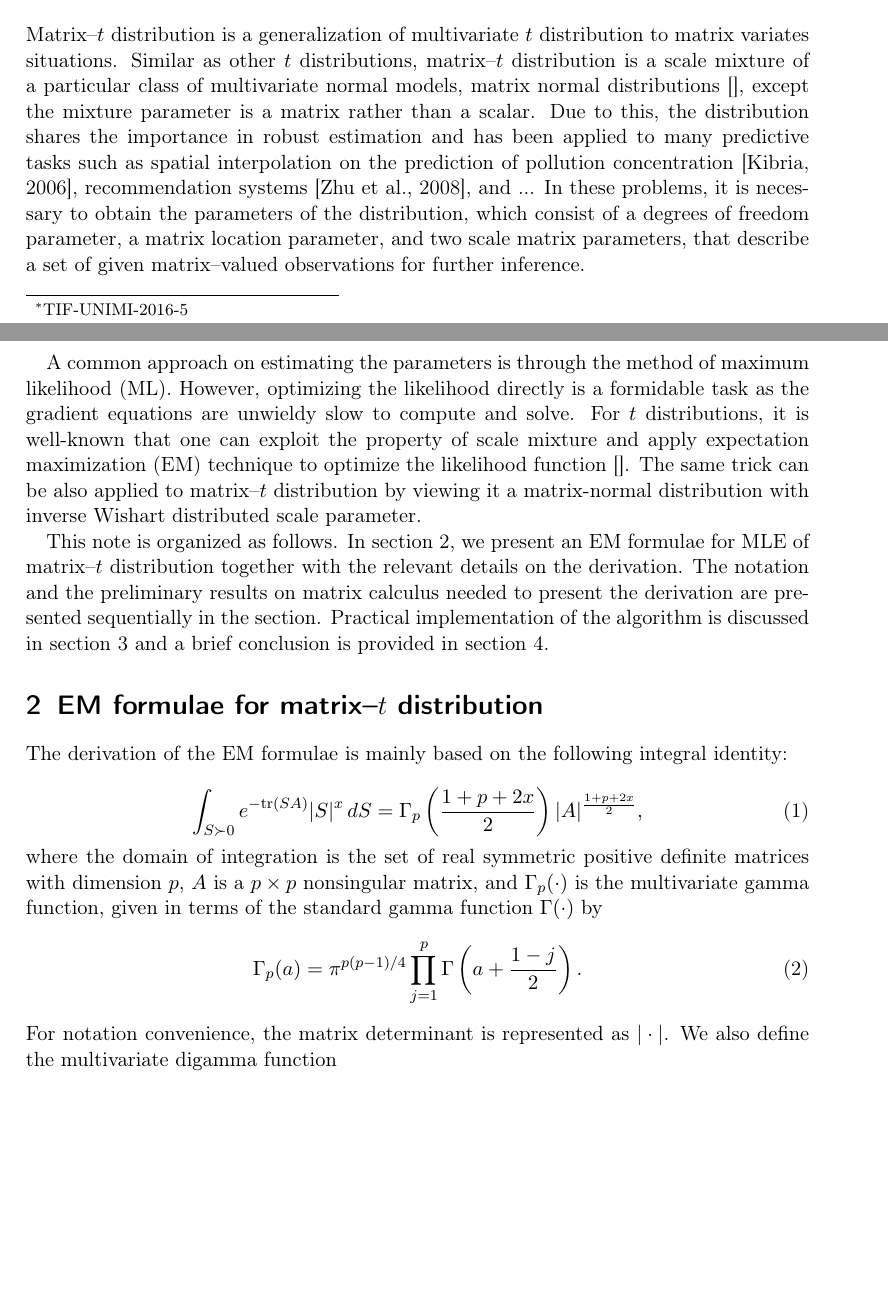
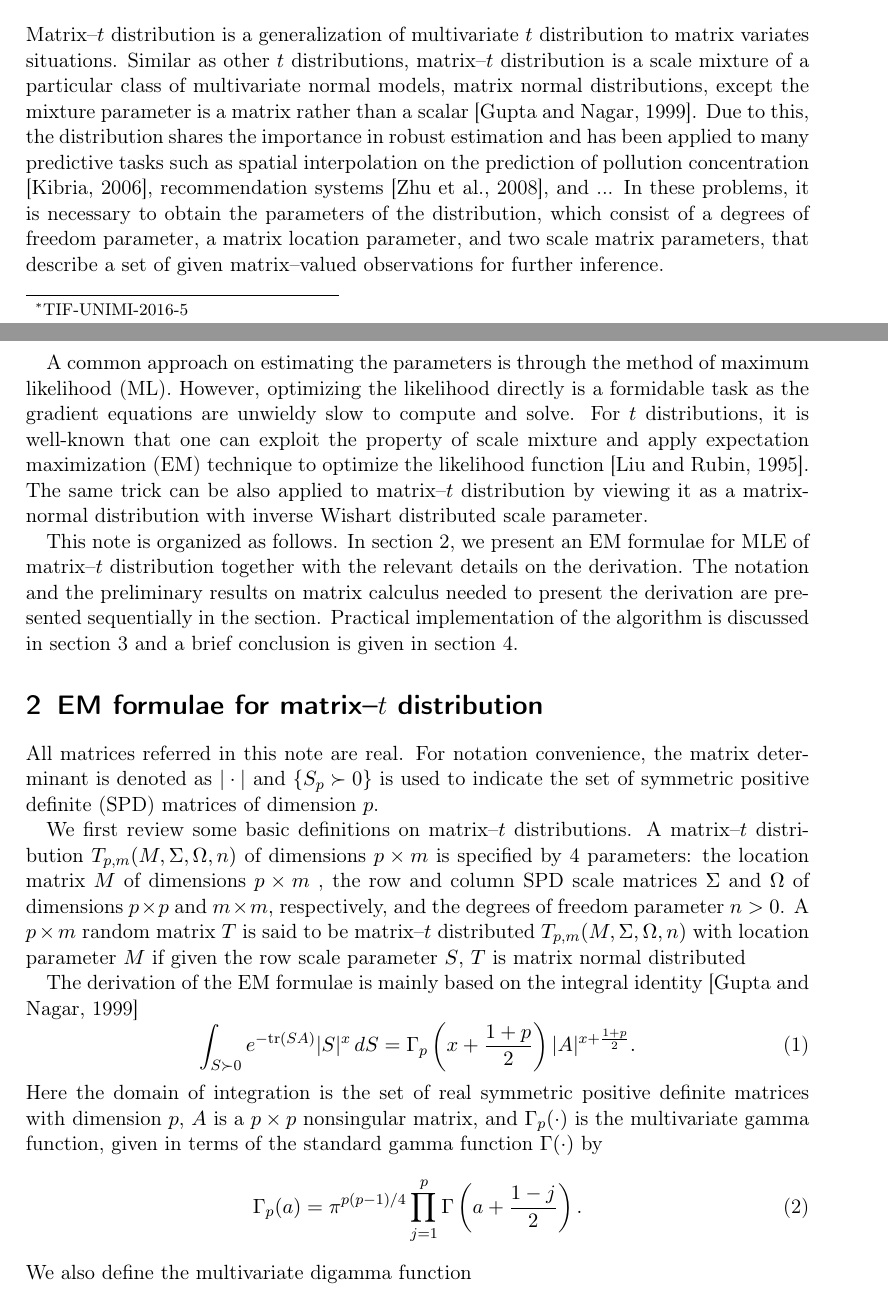
Before and after one commit to Zaharid/matrixtpaper, a LaTeX paper (paper.tex, which reads references.bib): two parts of pages 1 and 2 of 6, joined at a grey line, cut so that both start at the same text, the shorter picture padded with empty space. Compiled offline with pdfLaTeX.

Commit message:
Starting to organize section 2 to make it more readable.

```diff
--- a/paper.tex
+++ b/paper.tex
@@ -33,21 +33,24 @@ We provide an expectation-maximization (EM) formulae for the maximum likelihood
 \end{abstract}
 
 \section{Introduction}
-Matrix--$t$ distribution is a generalization of multivariate $t$ distribution to matrix variates situations. Similar as other $t$ distributions, matrix--$t$ distribution is a scale mixture of a particular class of multivariate normal models, matrix normal distributions \citep{}, except the mixture parameter is a matrix rather than a scalar. Due to this, the distribution shares the importance in robust estimation and has been applied to many predictive tasks such as spatial interpolation on the prediction of pollution concentration \citep{KIBRIA2006785}, recommendation systems \citep{NIPS2007_3203}, and ... In these problems, it is necessary to obtain the parameters of the distribution, which consist of a degrees of freedom parameter, a matrix location parameter, and two scale matrix parameters, that describe a set of given matrix--valued observations for further inference.
+Matrix--$t$ distribution is a generalization of multivariate $t$ distribution to matrix variates situations. Similar as other $t$ distributions, matrix--$t$ distribution is a scale mixture of a particular class of multivariate normal models, matrix normal distributions, except the mixture parameter is a matrix rather than a scalar \citep{gupta1999matrix}. Due to this, the distribution shares the importance in robust estimation and has been applied to many predictive tasks such as spatial interpolation on the prediction of pollution concentration \citep{KIBRIA2006785}, recommendation systems \citep{NIPS2007_3203}, and ... In these problems, it is necessary to obtain the parameters of the distribution, which consist of a degrees of freedom parameter, a matrix location parameter, and two scale matrix parameters, that describe a set of given matrix--valued observations for further inference.
 
-A common approach on estimating the parameters is through the method of maximum likelihood (ML). However, optimizing the likelihood directly is a formidable task as the gradient equations are unwieldy slow to compute and solve. For $t$ distributions, it is well-known that one can exploit the property of scale mixture and apply expectation maximization (EM) technique to optimize the likelihood function \citep{}. The same trick can be also applied to matrix--$t$ distribution by viewing it a matrix-normal distribution with inverse Wishart distributed scale parameter.
+A common approach on estimating the parameters is through the method of maximum likelihood (ML). However, optimizing the likelihood directly is a formidable task as the gradient equations are unwieldy slow to compute and solve. For $t$ distributions, it is well-known that one can exploit the property of scale mixture and apply expectation maximization (EM) technique to optimize the likelihood function \citep{10.2307/24305551}. The same trick can be also applied to matrix--$t$ distribution by viewing it as a matrix-normal distribution with inverse Wishart distributed scale parameter.
 
-This note is organized as follows. In section \ref{sec:derivation}, we present an EM formulae for MLE of matrix--$t$ distribution together with the relevant details on the derivation. The notation and the preliminary results on matrix calculus needed to present the derivation are presented sequentially in the section. Practical implementation of the algorithm is discussed in section \ref{sec:implement} and a brief conclusion is provided in section \ref{sec:conclusion}.
+This note is organized as follows. In section \ref{sec:derivation}, we present an EM formulae for MLE of matrix--$t$ distribution together with the relevant details on the derivation. The notation and the preliminary results on matrix calculus needed to present the derivation are presented sequentially in the section. Practical implementation of the algorithm is discussed in section \ref{sec:implement} and a brief conclusion is given in section \ref{sec:conclusion}.
 
 \section{EM formulae for matrix--$t$ distribution}\label{sec:derivation}
 
-The derivation of the EM formulae is mainly based on the following
-integral identity:
+All matrices referred in this note are real. For notation convenience, the matrix determinant is denoted as $|\cdot|$ and $\left\{S_p\succ 0\right\}$ is used to indicate the set of symmetric positive definite (SPD) matrices of dimension $p$.
 
+We first review some basic definitions on matrix--$t$ distributions. A matrix--$t$ distribution $T_{p,m}(M,\Sigma,\Omega,n)$ of dimensions $p\times m$ is specified by 4 parameters: the location matrix $M$ of dimensions $p\times m$ , the row and column SPD scale matrices $\Sigma$ and $\Omega$ of dimensions $p\times p$ and $m\times m$, respectively, and the degrees of freedom parameter $n>0$. A $p \times m$ random matrix $T$ is said to be matrix--$t$ distributed $T_{p,m}(M,\Sigma,\Omega,n)$ with location parameter $M$ if given the row scale parameter $S$, $T$ is matrix normal distributed
+
+
+The derivation of the EM formulae is mainly based on the integral identity \citep{gupta1999matrix}
 \begin{equation}
-\int_{S\succ 0}e^{-\textrm{tr}(SA)}|S|^{x}\,dS=\Gamma_{p}\left(\frac{1+p+2x}{2}\right)|A|^{\frac{1+p+2x}{2}},\label{eq:intmultgammadef}
+\int_{S\succ 0}e^{-\textrm{tr}(SA)}|S|^{x}\,dS=\Gamma_{p}\left(x+\frac{1+p}{2}\right)|A|^{x+\frac{1+p}{2}}.\label{eq:intmultgammadef}
 \end{equation}
-where the domain of integration is the set of real symmetric
+Here the domain of integration is the set of real symmetric
 positive definite matrices with dimension $p$, $A$ is a $p\times p$
 nonsingular matrix, and $\Gamma_{p}(\cdot)$ is the multivariate gamma
 function, given in terms of the standard gamma function $\Gamma(\cdot)$
@@ -55,8 +58,7 @@ by
 \begin{equation}
 \Gamma_{p}(a)=\pi^{p(p-1)/4}\prod_{j=1}^{p}\Gamma\left(a+\frac{1-j}{2}\right).\label{eq:multgammadef}
 \end{equation}
-For notation convenience, the matrix determinant is represented as
-$|\cdot|$. We also define the multivariate digamma function
+We also define the multivariate digamma function
 %
 \begin{equation} \psi_{p}(a)=\frac{\partial}{\partial
 	a}\log\Gamma_{p}(a)=\sum_{j=1}^{p}\psi\left(a+\frac{1-j}{2}\right).
--- a/references.bib
+++ b/references.bib
@@ -40,0 +47 @@ keywords = "Tolerance region"
+ number = {1},
```
Also changed, not shown: references.bib (12 more changed lines).
